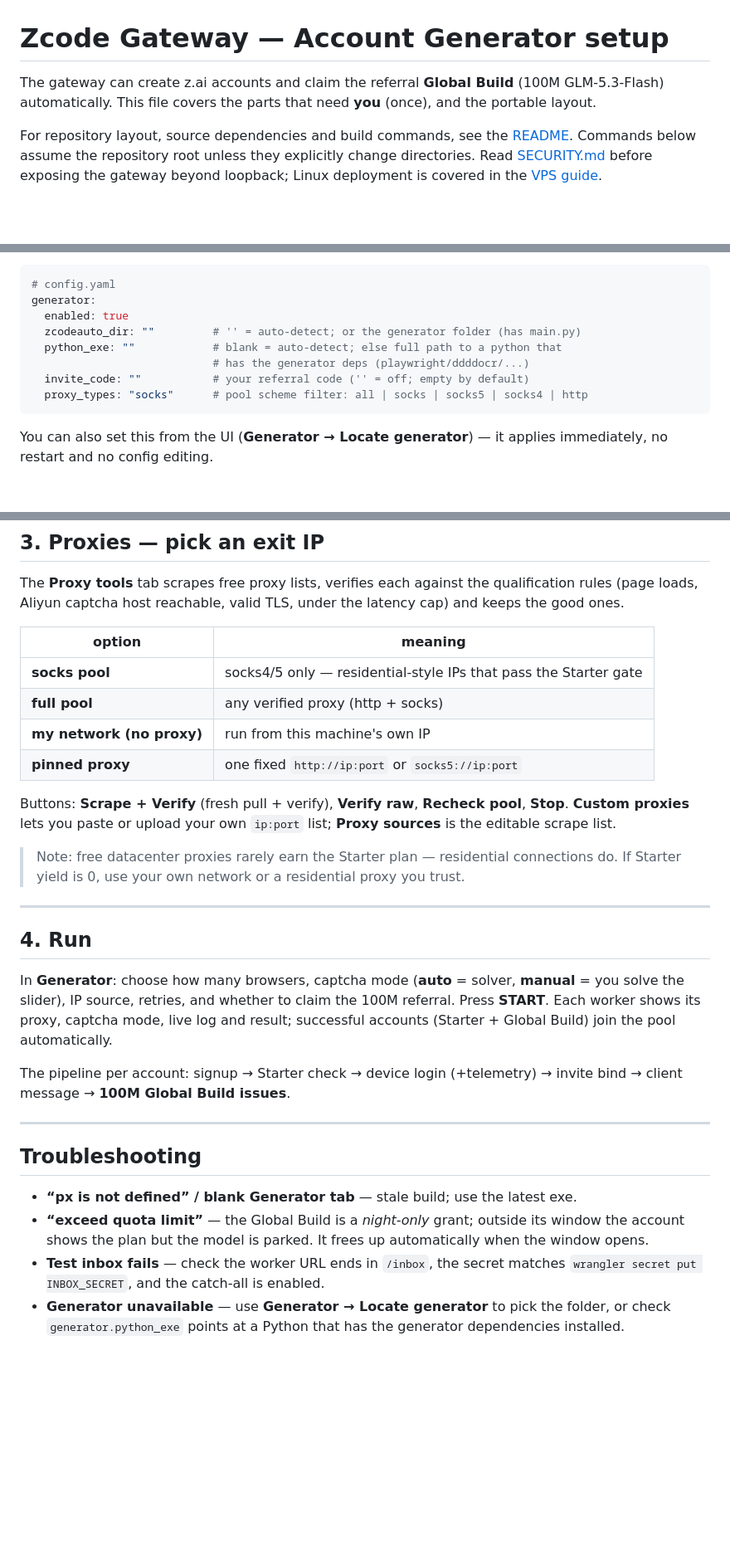
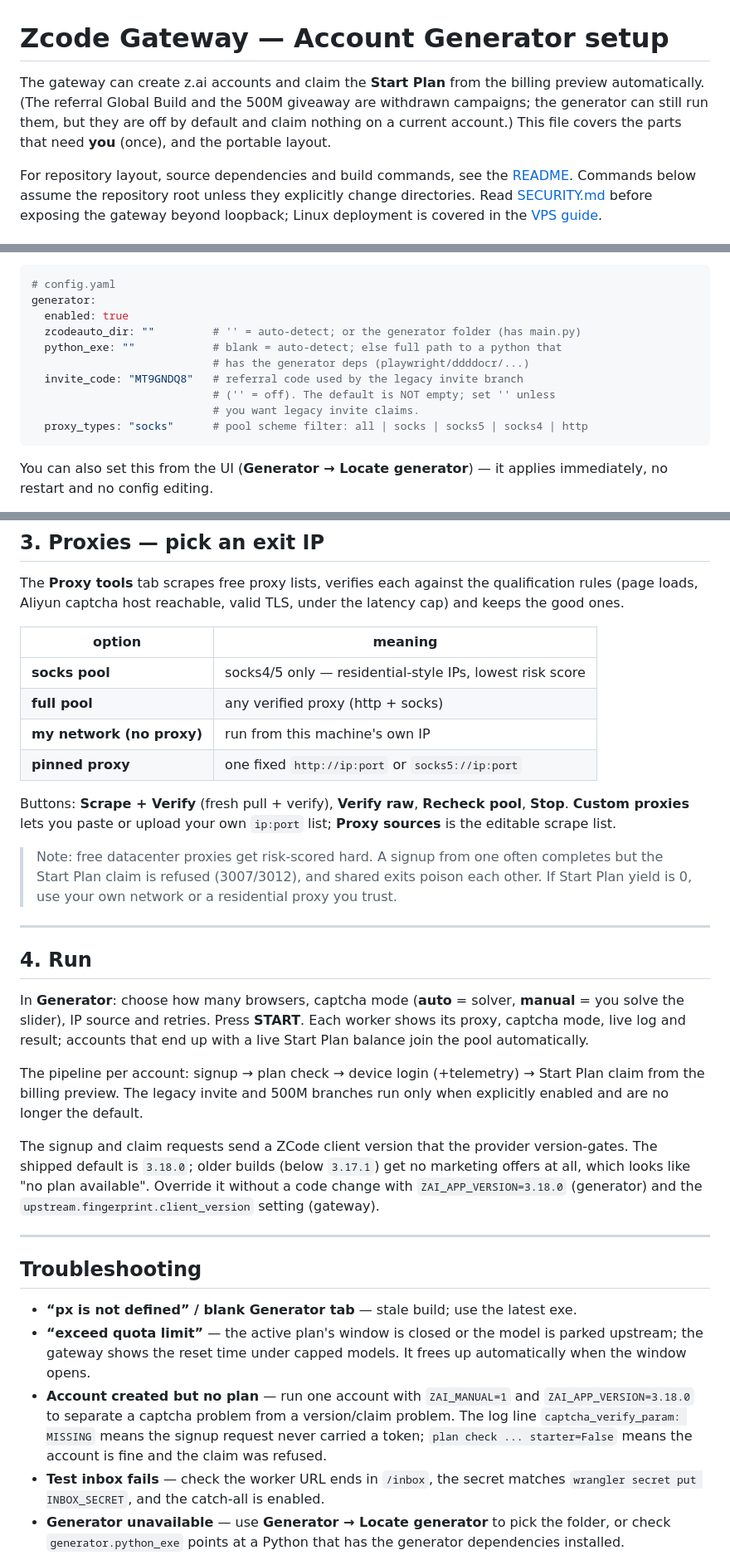
Before and after one commit to B3hnamR/AutoZcoder, a Markdown page: docs/guides/SETUP.md, 3 parts joined by grey strips. Shown at 83% size. Rendered like a GitHub page; blank space fills up the shorter version.

Commit message:
docs(setup): describe Start Plan claim instead of withdrawn Global Build
The setup guide still described the 100M referral as the default reward and claimed invite_code defaults to empty. The generator claims the Start Plan from the billing preview by default, and invite_code ships as MT9GNDQ8. Also documents the app-version gate and how to tell a captcha failure from a claim refusal.

````diff
--- a/docs/guides/SETUP.md
+++ b/docs/guides/SETUP.md
@@ -1,8 +1,10 @@
 # Zcode Gateway — Account Generator setup
 
-The gateway can create z.ai accounts and claim the referral **Global Build**
-(100M GLM-5.3-Flash) automatically. This file covers the parts that need **you**
-(once), and the portable layout.
+The gateway can create z.ai accounts and claim the **Start Plan** from the
+billing preview automatically. (The referral Global Build and the 500M giveaway
+are withdrawn campaigns; the generator can still run them, but they are off by
+default and claim nothing on a current account.) This file covers the parts that
+need **you** (once), and the portable layout.
 
 For repository layout, source dependencies and build commands, see the
 [README](../../README.md). Commands below assume the repository root unless
@@ -45,7 +47,9 @@ generator:
   zcodeauto_dir: ""         # '' = auto-detect; or the generator folder (has main.py)
   python_exe: ""            # blank = auto-detect; else full path to a python that
                             # has the generator deps (playwright/ddddocr/...)
-  invite_code: ""           # your referral code ('' = off; empty by default)
+  invite_code: "MT9GNDQ8"   # referral code used by the legacy invite branch
+                            # ('' = off). The default is NOT empty; set '' unless
+                            # you want legacy invite claims.
   proxy_types: "socks"      # pool scheme filter: all | socks | socks5 | socks4 | http
 ```
 
@@ -108,7 +112,7 @@ the latency cap) and keeps the good ones.
 
 | option | meaning |
 |---|---|
-| **socks pool** | socks4/5 only — residential-style IPs that pass the Starter gate |
+| **socks pool** | socks4/5 only — residential-style IPs, lowest risk score |
 | **full pool** | any verified proxy (http + socks) |
 | **my network (no proxy)** | run from this machine's own IP |
 | **pinned proxy** | one fixed `http://ip:port` or `socks5://ip:port` |
@@ -117,31 +121,43 @@ Buttons: **Scrape + Verify** (fresh pull + verify), **Verify raw**,
 **Recheck pool**, **Stop**. **Custom proxies** lets you paste or upload your own
 `ip:port` list; **Proxy sources** is the editable scrape list.
 
-> Note: free datacenter proxies rarely earn the Starter plan — residential
-> connections do. If Starter yield is 0, use your own network or a residential
-> proxy you trust.
+> Note: free datacenter proxies get risk-scored hard. A signup from one often
+> completes but the Start Plan claim is refused (3007/3012), and shared exits
+> poison each other. If Start Plan yield is 0, use your own network or a
+> residential proxy you trust.
 
 ---
 
 ## 4. Run
 
 In **Generator**: choose how many browsers, captcha mode
-(**auto** = solver, **manual** = you solve the slider), IP source, retries, and
-whether to claim the 100M referral. Press **START**. Each worker shows its proxy,
-captcha mode, live log and result; successful accounts
-(Starter + Global Build) join the pool automatically.
+(**auto** = solver, **manual** = you solve the slider), IP source and retries.
+Press **START**. Each worker shows its proxy, captcha mode, live log and result;
+accounts that end up with a live Start Plan balance join the pool automatically.
 
-The pipeline per account: signup → Starter check → device login (+telemetry) →
-invite bind → client message → **100M Global Build issues**.
+The pipeline per account: signup → plan check → device login (+telemetry) →
+Start Plan claim from the billing preview. The legacy invite and 500M branches
+run only when explicitly enabled and are no longer the default.
+
+The signup and claim requests send a ZCode client version that the provider
+version-gates. The shipped default is `3.18.0`; older builds (below `3.17.1`)
+get no marketing offers at all, which looks like "no plan available". Override
+it without a code change with `ZAI_APP_VERSION=3.18.0` (generator) and the
+`upstream.fingerprint.client_version` setting (gateway).
 
 ---
 
 ## Troubleshooting
 
 - **“px is not defined” / blank Generator tab** — stale build; use the latest exe.
-- **“exceed quota limit”** — the Global Build is a *night-only* grant; outside
-  its window the account shows the plan but the model is parked. It frees up
-  automatically when the window opens.
+- **“exceed quota limit”** — the active plan's window is closed or the model is
+  parked upstream; the gateway shows the reset time under capped models. It
+  frees up automatically when the window opens.
+- **Account created but no plan** — run one account with `ZAI_MANUAL=1` and
+  `ZAI_APP_VERSION=3.18.0` to separate a captcha problem from a version/claim
+  problem. The log line `captcha_verify_param: MISSING` means the signup
+  request never carried a token; `plan check ... starter=False` means the
+  account is fine and the claim was refused.
 - **Test inbox fails** — check the worker URL ends in `/inbox`, the secret
   matches `wrangler secret put INBOX_SECRET`, and the catch-all is enabled.
 - **Generator unavailable** — use **Generator → Locate generator** to pick the
````
